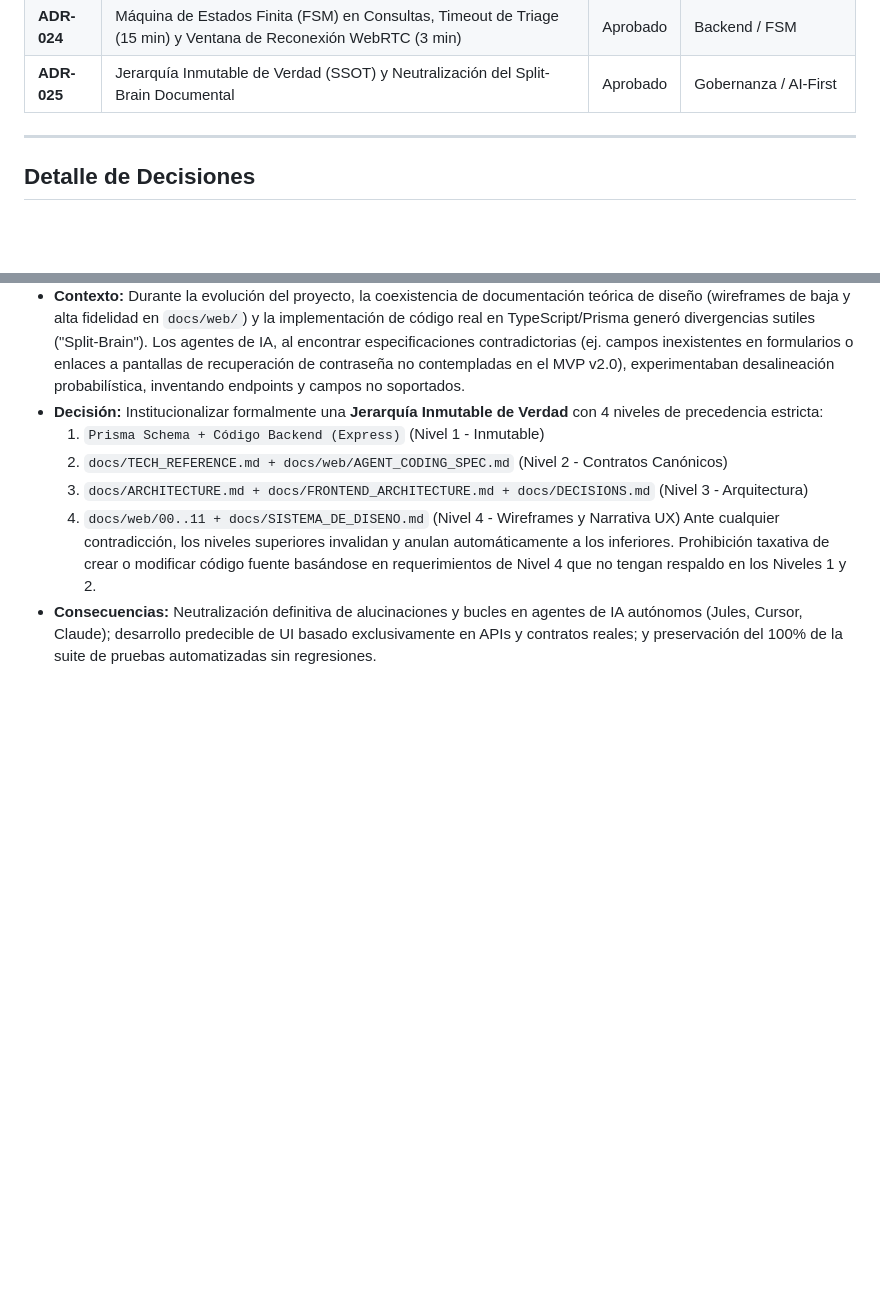
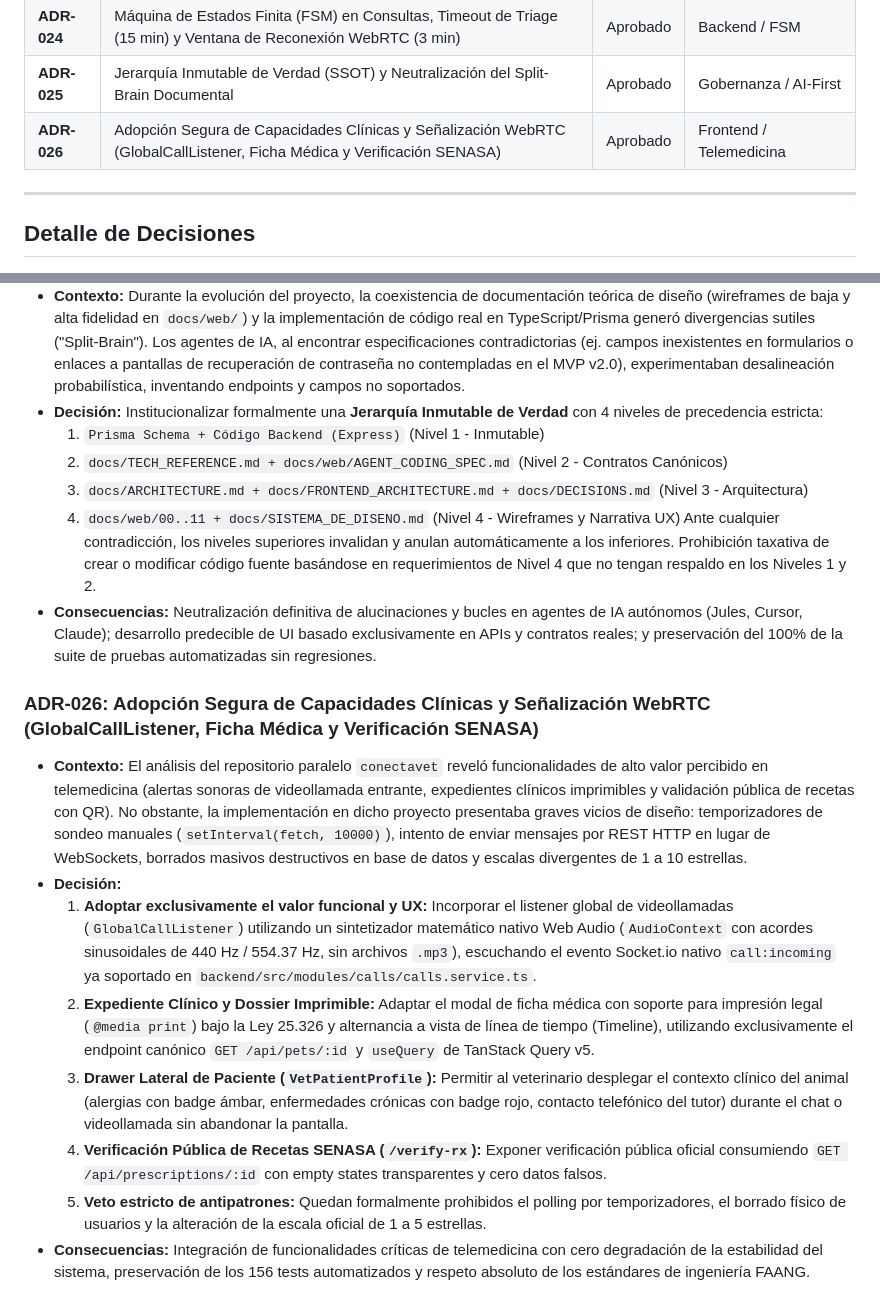
Before and after one commit to grupo-pinnacle/VetConnect, a Markdown page: docs/DECISIONS.md, 2 parts joined by grey strips. Rendered like a GitHub page; blank space fills up the shorter version.

Commit message:
docs: formalize ADR-026 and viability audit for adopting conectavet modules

```diff
--- a/docs/DECISIONS.md
+++ b/docs/DECISIONS.md
@@ -33,6 +33,7 @@ Este registro documenta las 25 decisiones arquitectónicas clave tomadas durante
 | **ADR-023** | Escala Unificada de Calificación Profesional (1 a 5 Estrellas) | Aprobado | UX / Base de Datos |
 | **ADR-024** | Máquina de Estados Finita (FSM) en Consultas, Timeout de Triage (15 min) y Ventana de Reconexión WebRTC (3 min) | Aprobado | Backend / FSM |
 | **ADR-025** | Jerarquía Inmutable de Verdad (SSOT) y Neutralización del Split-Brain Documental | Aprobado | Gobernanza / AI-First |
+| **ADR-026** | Adopción Segura de Capacidades Clínicas y Señalización WebRTC (GlobalCallListener, Ficha Médica y Verificación SENASA) | Aprobado | Frontend / Telemedicina |
 
 ---
 
@@ -192,3 +193,13 @@ Este registro documenta las 25 decisiones arquitectónicas clave tomadas durante
   4. `docs/web/00..11 + docs/SISTEMA_DE_DISENO.md` (Nivel 4 - Wireframes y Narrativa UX)
   Ante cualquier contradicción, los niveles superiores invalidan y anulan automáticamente a los inferiores. Prohibición taxativa de crear o modificar código fuente basándose en requerimientos de Nivel 4 que no tengan respaldo en los Niveles 1 y 2.
 - **Consecuencias:** Neutralización definitiva de alucinaciones y bucles en agentes de IA autónomos (Jules, Cursor, Claude); desarrollo predecible de UI basado exclusivamente en APIs y contratos reales; y preservación del 100% de la suite de pruebas automatizadas sin regresiones.
+
+### ADR-026: Adopción Segura de Capacidades Clínicas y Señalización WebRTC (GlobalCallListener, Ficha Médica y Verificación SENASA)
+- **Contexto:** El análisis del repositorio paralelo `conectavet` reveló funcionalidades de alto valor percibido en telemedicina (alertas sonoras de videollamada entrante, expedientes clínicos imprimibles y validación pública de recetas con QR). No obstante, la implementación en dicho proyecto presentaba graves vicios de diseño: temporizadores de sondeo manuales (`setInterval(fetch, 10000)`), intento de enviar mensajes por REST HTTP en lugar de WebSockets, borrados masivos destructivos en base de datos y escalas divergentes de 1 a 10 estrellas.
+- **Decisión:**
+  1. **Adoptar exclusivamente el valor funcional y UX:** Incorporar el listener global de videollamadas (`GlobalCallListener`) utilizando un sintetizador matemático nativo Web Audio (`AudioContext` con acordes sinusoidales de 440 Hz / 554.37 Hz, sin archivos `.mp3`), escuchando el evento Socket.io nativo `call:incoming` ya soportado en `backend/src/modules/calls/calls.service.ts`.
+  2. **Expediente Clínico y Dossier Imprimible:** Adaptar el modal de ficha médica con soporte para impresión legal (`@media print`) bajo la Ley 25.326 y alternancia a vista de línea de tiempo (Timeline), utilizando exclusivamente el endpoint canónico `GET /api/pets/:id` y `useQuery` de TanStack Query v5.
+  3. **Drawer Lateral de Paciente (`VetPatientProfile`):** Permitir al veterinario desplegar el contexto clínico del animal (alergias con badge ámbar, enfermedades crónicas con badge rojo, contacto telefónico del tutor) durante el chat o videollamada sin abandonar la pantalla.
+  4. **Verificación Pública de Recetas SENASA (`/verify-rx`):** Exponer verificación pública oficial consumiendo `GET /api/prescriptions/:id` con empty states transparentes y cero datos falsos.
+  5. **Veto estricto de antipatrones:** Quedan formalmente prohibidos el polling por temporizadores, el borrado físico de usuarios y la alteración de la escala oficial de 1 a 5 estrellas.
+- **Consecuencias:** Integración de funcionalidades críticas de telemedicina con cero degradación de la estabilidad del sistema, preservación de los 156 tests automatizados y respeto absoluto de los estándares de ingeniería FAANG.
```
Also changed, not shown: docs/TECH_REFERENCE.md (+2 -2 lines), docs/web/12_ANALISIS_Y_ADOPCION_MODULOS_CONECTAVET.md (added, +127 -0 lines).
